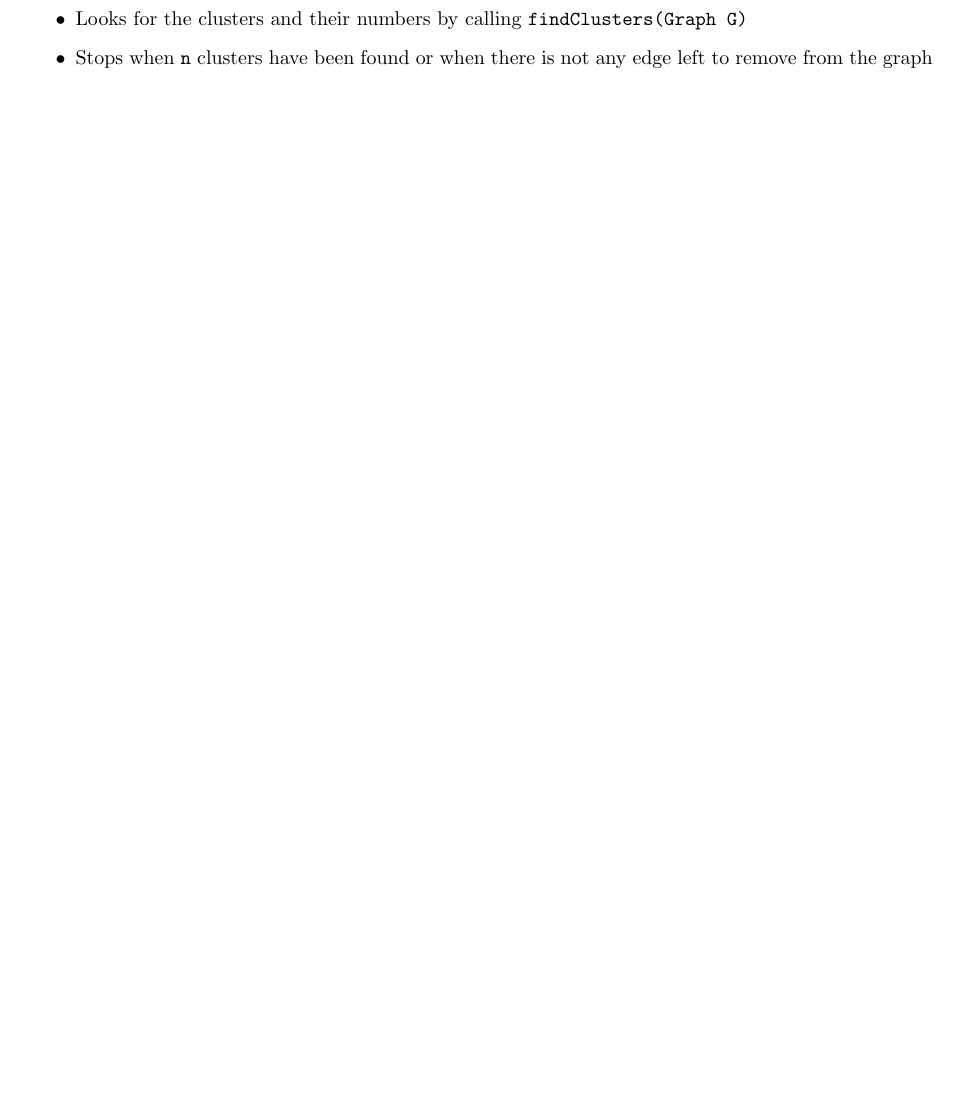
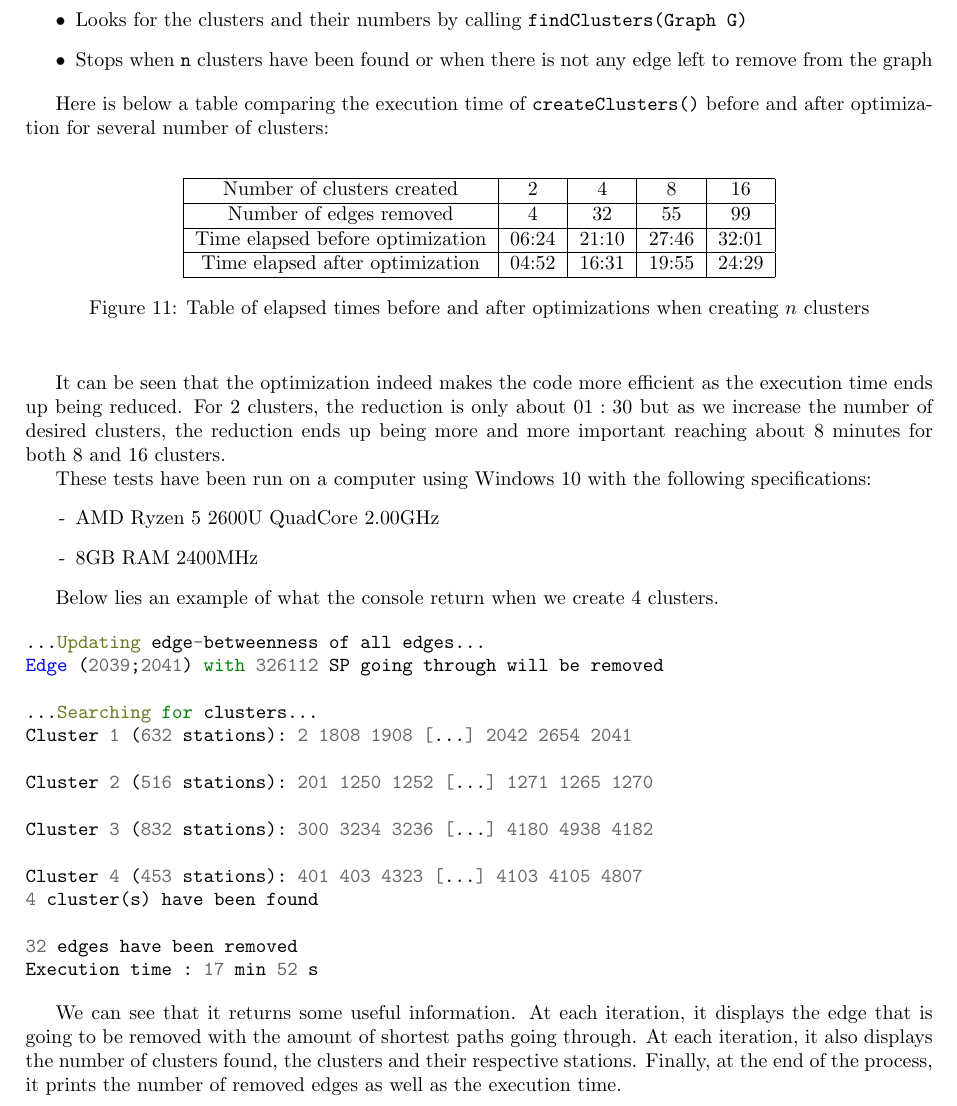
Before and after one commit to SarahHeo/Project_Canberra, a LaTeX document (latex/Rapport.tex): part of page 12 of 14 before the commit and part of page 13 of 15 after it, cut so that both start at the same text, the shorter picture padded with empty space. Compiled offline with pdfLaTeX.

Commit message:
:sparkles: Added some results to the report

```diff
--- a/latex/Rapport.tex
+++ b/latex/Rapport.tex
@@ -510,6 +512,61 @@ The algorithm implemented by this method is the following one:
 \item[$\bullet$] Looks for the clusters and their numbers by calling \mintinline{java}{findClusters(Graph G)}
 \item[$\bullet$] Stops when \mintinline{java}{n} clusters have been found or when there is not any edge left to remove from the graph
 \end{itemize}
+
+\medbreak
+
+Here is below a table comparing the execution time of \mintinline{java}{createClusters()} before and after optimization for several number of clusters:
+
+\begin{center}
+\begin{figure}[h]
+\begin{center}
+\begin{tabular}{ |c|c|c|c|c| }
+ \hline
+ Number of clusters created & 2 & 4 & 8 & 16 \\
+ \hline
+ Number of edges removed & 4 & 32 & 55 & 99 \\
+ \hline
+ Time elapsed before optimization & 06:24 & 21:10 & 27:46 & 32:01 \\
+ \hline
+ Time elapsed after optimization & 04:52 & 16:31 & 19:55 & 24:29 \\
+ \hline
+\end{tabular}
+\end{center}
+\caption{Table of elapsed times before and after optimizations when creating $n$ clusters}
+\end{figure}
+\end{center}
+
+It can be seen that the optimization indeed makes the code more efficient as the execution time ends up being reduced. For 2 clusters, the reduction is only about $01:30$ but as we increase the number of desired clusters, the reduction ends up being more and more important reaching about 8 minutes for both 8 and 16 clusters.
+
+These tests have been run on a computer using Windows 10 with the following specifications:
+\begin{itemize}
+\item[-] AMD Ryzen 5 2600U QuadCore 2.00GHz
+\item[-] 8GB RAM 2400MHz
+\end{itemize}
+
+\medbreak
+
+Below lies an example of what the console return when we create 4 clusters.
+
+\begin{minted}[breaklines]{java}
+...Updating edge-betweenness of all edges...
+Edge (2039;2041) with 326112 SP going through will be removed
+
+...Searching for clusters...
+Cluster 1 (632 stations): 2 1808 1908 [...] 2042 2654 2041
+
+Cluster 2 (516 stations): 201 1250 1252 [...] 1271 1265 1270
+
+Cluster 3 (832 stations): 300 3234 3236 [...] 4180 4938 4182
+
+Cluster 4 (453 stations): 401 403 4323 [...] 4103 4105 4807
+4 cluster(s) have been found
+
+32 edges have been removed
+Execution time : 17 min 52 s
+\end{minted}
+
+We can see that it returns some useful information. At each iteration, it displays the edge that is going to be removed with the amount of shortest paths going through. At each iteration, it also displays the number of clusters found, the clusters and their respective stations. Finally, at the end of the process, it prints the number of removed edges as well as the execution time.
 
 \newpage
 
```
Also changed, not shown: latex/Rapport.pdf, latex/Rapport.tex (2 more changed lines), 7 other files.
